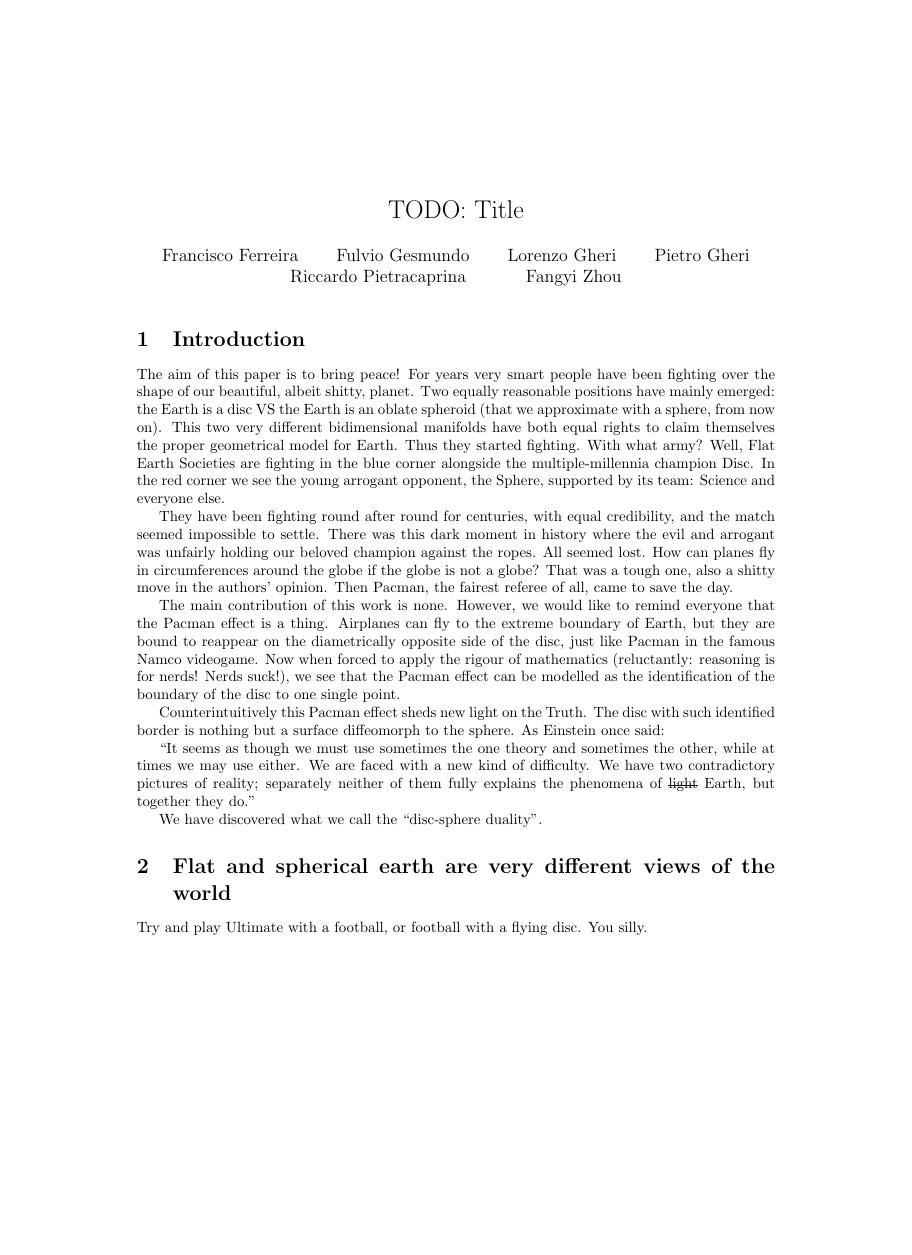
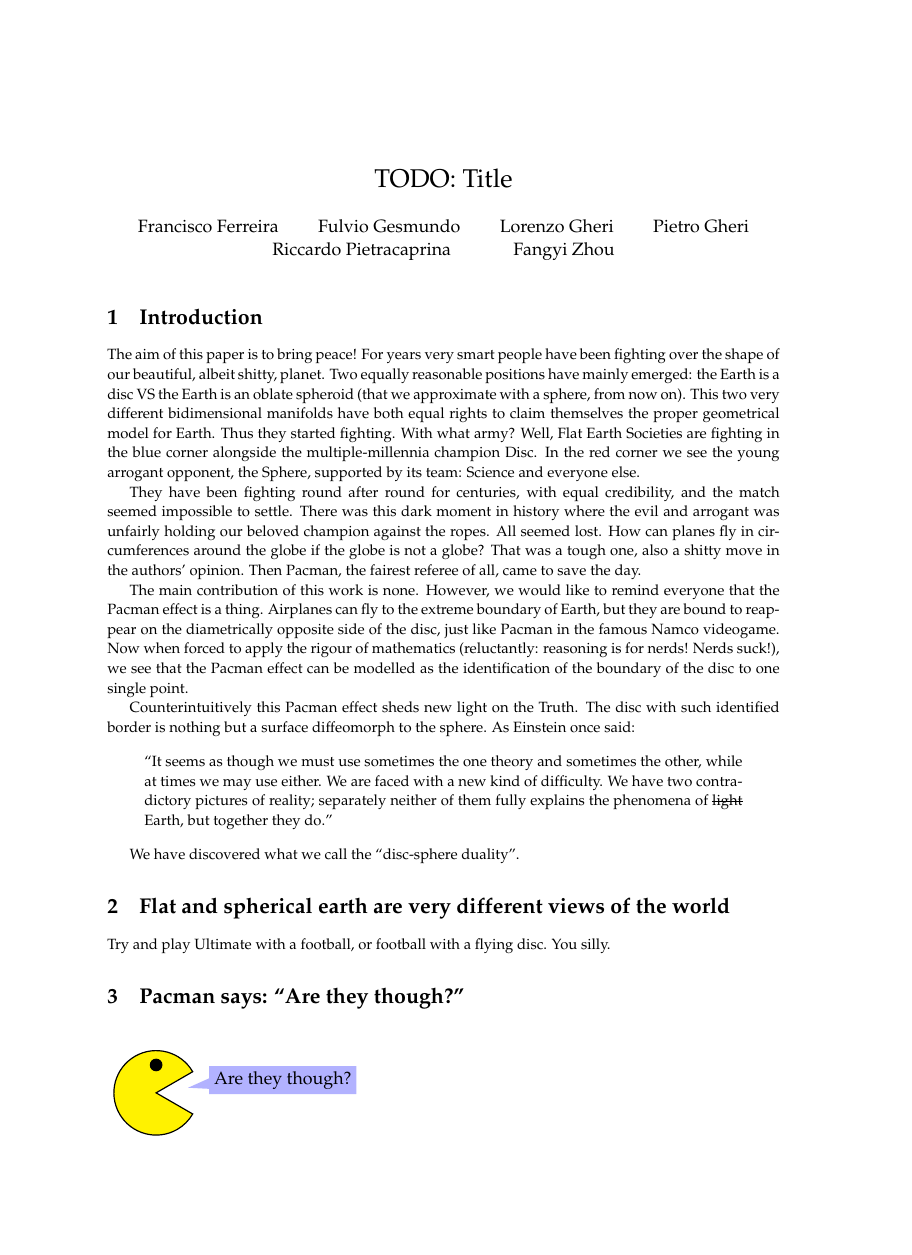
Before and after one commit to Gheraccio/Pacman2020, a LaTeX document (main.tex): page 1 of 3 before the commit and page 1 of 2 after it, the shorter picture padded with empty space. Compiled offline with pdfLaTeX.

Commit message:
change
- Font
- Put Einstein quote into a quote environment
- Page margins

```diff
--- a/main.tex
+++ b/main.tex
@@ -1,6 +1,8 @@
 \documentclass{article}
 
-\usepackage{geometry}
+\usepackage{palatino}
+\linespread{1.1}
+\usepackage[a4paper, margin=1in]{geometry}
 \usepackage{graphicx}
 \usepackage{nopageno}
 \usepackage{tikz}
@@ -48,10 +50,12 @@ Counterintuitively this Pacman effect sheds new light on the Truth. The disc
 with such identified border is nothing but a surface diffeomorph to the sphere.
 As Einstein once said:
 
+\begin{quote}
 ``It seems as though we must use sometimes the one theory and sometimes the
 other, while at times we may use either. We are faced with a new kind of
 difficulty. We have two contradictory pictures of reality; separately neither
 of them fully explains the phenomena of \sout{light} Earth, but together they do.''
+\end{quote}
 
 We have discovered what we call the ``disc-sphere duality''.
 
```
Also changed, not shown: 1 other file.
